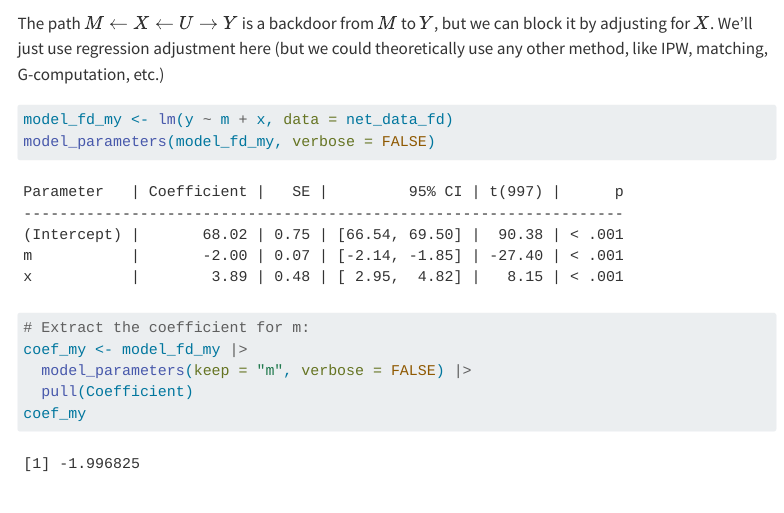
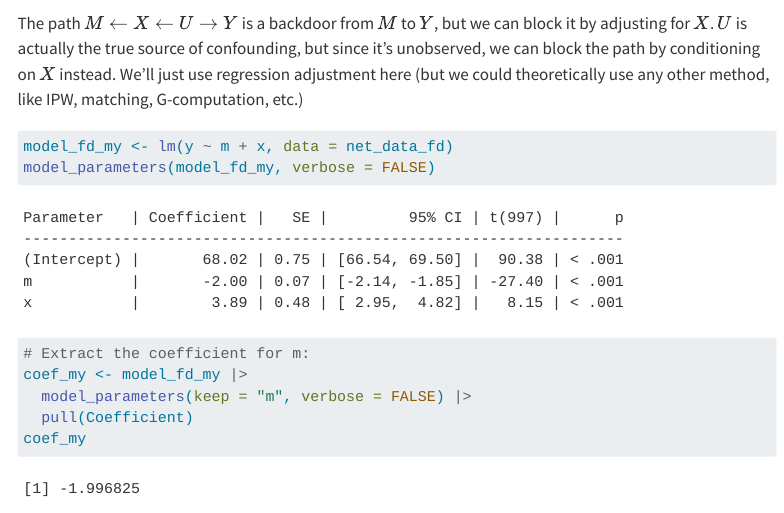
Before and after one commit to andrewheiss/interactive-dags, a Quarto document (adjustment.qmd): the page in a window 1100 px wide, from 15660 px down. Rendered offline with R 4.5, knitr and Pandoc in place of Quarto, with nearby package versions; some code elsewhere in the file could not run offline; menus at the side of the page are left out.

Commit message:
Clarify backdoor path in frontdoor section

````diff
--- a/adjustment.qmd
+++ b/adjustment.qmd
@@ -726,7 +726,7 @@ dag_fd |>
   )
 ```
 
-The path $M \leftarrow X \leftarrow U \rightarrow Y$ is a backdoor from $M$ to $Y$, but we can block it by adjusting for $X$. We'll just use regression adjustment here (but we could theoretically use any other method, like IPW, matching, G-computation, etc.)
+The path $M \leftarrow X \leftarrow U \rightarrow Y$ is a backdoor from $M$ to $Y$, but we can block it by adjusting for $X$. $U$ is actually the true source of confounding, but since it's unobserved, we can block the path by conditioning on $X$ instead. We'll just use regression adjustment here (but we could theoretically use any other method, like IPW, matching, G-computation, etc.)
 
 ```{r}
 #| label: model-fd-my
````
